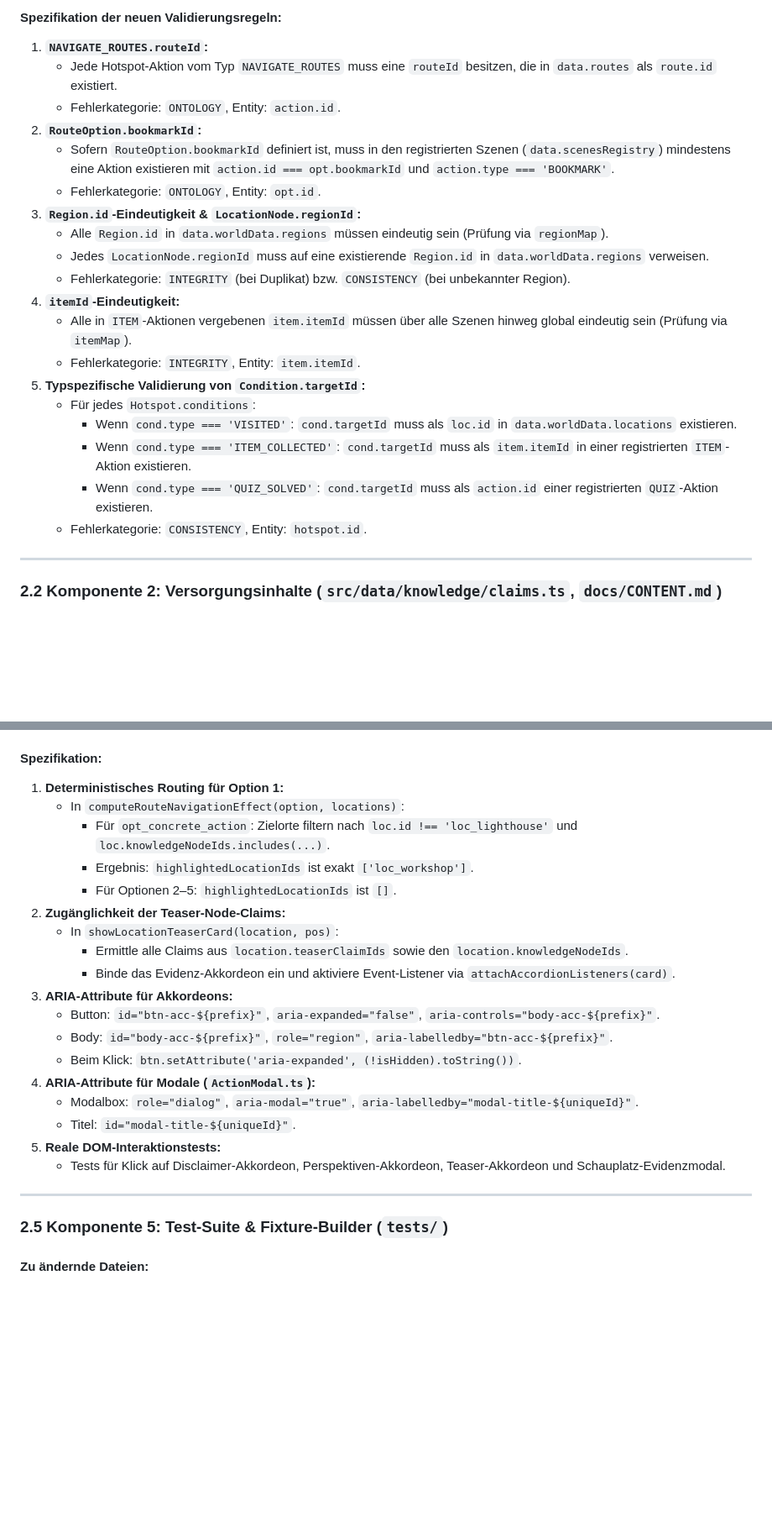
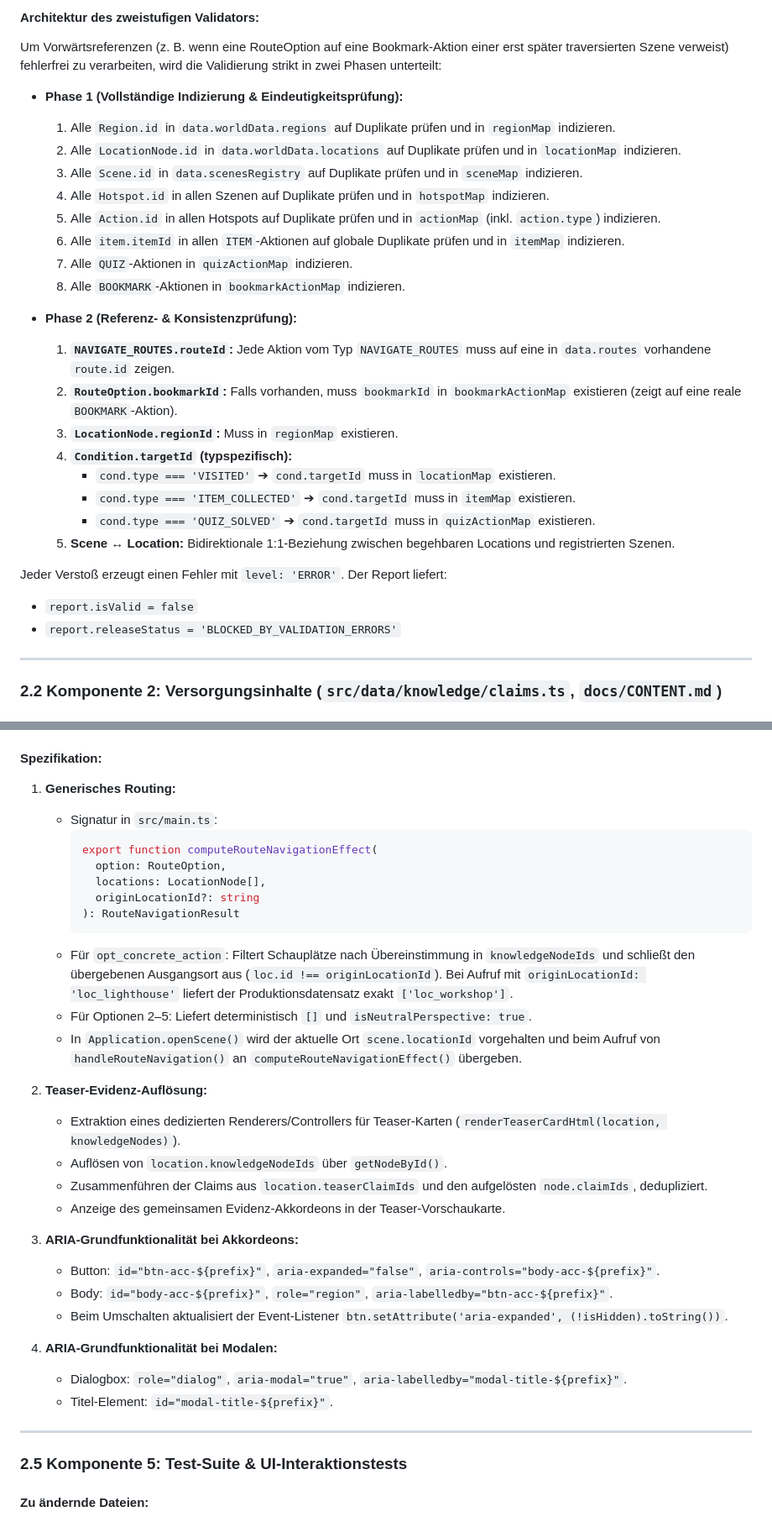
Before and after one commit to TimWeyr/landkarte-der-psychotherapie, a Markdown page: docs/CORRECTION_PLAN_V02_AUDIT_ROUND2.md, 2 parts joined by grey strips. Shown at 84% size. Drawn GitHub-style; blank space fills up the shorter version.

Commit message:
docs: revise CORRECTION_PLAN_V02_AUDIT_ROUND2.md according to review requirements

````diff
--- a/docs/CORRECTION_PLAN_V02_AUDIT_ROUND2.md
+++ b/docs/CORRECTION_PLAN_V02_AUDIT_ROUND2.md
@@ -26,24 +26,30 @@ Dieser Plan definiert die verbindlichen Korrekturschritte für Audit-Runde 2. Er
 
-#### Spezifikation der neuen Validierungsregeln:
-1. **`NAVIGATE_ROUTES.routeId`:**
-   * Jede Hotspot-Aktion vom Typ `NAVIGATE_ROUTES` muss eine `routeId` besitzen, die in `data.routes` als `route.id` existiert.
-   * Fehlerkategorie: `ONTOLOGY`, Entity: `action.id`.
-2. **`RouteOption.bookmarkId`:**
-   * Sofern `RouteOption.bookmarkId` definiert ist, muss in den registrierten Szenen (`data.scenesRegistry`) mindestens eine Aktion existieren mit `action.id === opt.bookmarkId` und `action.type === 'BOOKMARK'`.
-   * Fehlerkategorie: `ONTOLOGY`, Entity: `opt.id`.
-3. **`Region.id`-Eindeutigkeit & `LocationNode.regionId`:**
-   * Alle `Region.id` in `data.worldData.regions` müssen eindeutig sein (Prüfung via `regionMap`).
-   * Jedes `LocationNode.regionId` muss auf eine existierende `Region.id` in `data.worldData.regions` verweisen.
-   * Fehlerkategorie: `INTEGRITY` (bei Duplikat) bzw. `CONSISTENCY` (bei unbekannter Region).
-4. **`itemId`-Eindeutigkeit:**
-   * Alle in `ITEM`-Aktionen vergebenen `item.itemId` müssen über alle Szenen hinweg global eindeutig sein (Prüfung via `itemMap`).
-   * Fehlerkategorie: `INTEGRITY`, Entity: `item.itemId`.
-5. **Typspezifische Validierung von `Condition.targetId`:**
-   * Für jedes `Hotspot.conditions`:
-     - Wenn `cond.type === 'VISITED'`: `cond.targetId` muss als `loc.id` in `data.worldData.locations` existieren.
-     - Wenn `cond.type === 'ITEM_COLLECTED'`: `cond.targetId` muss als `item.itemId` in einer registrierten `ITEM`-Aktion existieren.
-     - Wenn `cond.type === 'QUIZ_SOLVED'`: `cond.targetId` muss als `action.id` einer registrierten `QUIZ`-Aktion existieren.
-   * Fehlerkategorie: `CONSISTENCY`, Entity: `hotspot.id`.
+#### Architektur des zweistufigen Validators:
+Um Vorwärtsreferenzen (z. B. wenn eine RouteOption auf eine Bookmark-Aktion einer erst später traversierten Szene verweist) fehlerfrei zu verarbeiten, wird die Validierung strikt in zwei Phasen unterteilt:
+
+* **Phase 1 (Vollständige Indizierung & Eindeutigkeitsprüfung):**
+  1. Alle `Region.id` in `data.worldData.regions` auf Duplikate prüfen und in `regionMap` indizieren.
+  2. Alle `LocationNode.id` in `data.worldData.locations` auf Duplikate prüfen und in `locationMap` indizieren.
+  3. Alle `Scene.id` in `data.scenesRegistry` auf Duplikate prüfen und in `sceneMap` indizieren.
+  4. Alle `Hotspot.id` in allen Szenen auf Duplikate prüfen und in `hotspotMap` indizieren.
+  5. Alle `Action.id` in allen Hotspots auf Duplikate prüfen und in `actionMap` (inkl. `action.type`) indizieren.
+  6. Alle `item.itemId` in allen `ITEM`-Aktionen auf globale Duplikate prüfen und in `itemMap` indizieren.
+  7. Alle `QUIZ`-Aktionen in `quizActionMap` indizieren.
+  8. Alle `BOOKMARK`-Aktionen in `bookmarkActionMap` indizieren.
+
+* **Phase 2 (Referenz- & Konsistenzprüfung):**
+  1. **`NAVIGATE_ROUTES.routeId`:** Jede Aktion vom Typ `NAVIGATE_ROUTES` muss auf eine in `data.routes` vorhandene `route.id` zeigen.
+  2. **`RouteOption.bookmarkId`:** Falls vorhanden, muss `bookmarkId` in `bookmarkActionMap` existieren (zeigt auf eine reale `BOOKMARK`-Aktion).
+  3. **`LocationNode.regionId`:** Muss in `regionMap` existieren.
+  4. **`Condition.targetId` (typspezifisch):**
+     * `cond.type === 'VISITED'` ➔ `cond.targetId` muss in `locationMap` existieren.
+     * `cond.type === 'ITEM_COLLECTED'` ➔ `cond.targetId` muss in `itemMap` existieren.
+     * `cond.type === 'QUIZ_SOLVED'` ➔ `cond.targetId` muss in `quizActionMap` existieren.
+  5. **Scene ↔ Location:** Bidirektionale 1:1-Beziehung zwischen begehbaren Locations und registrierten Szenen.
+
+Jeder Verstoß erzeugt einen Fehler mit `level: 'ERROR'`. Der Report liefert:
+* `report.isValid = false`
+* `report.releaseStatus = 'BLOCKED_BY_VALIDATION_ERRORS'`
 
 ---
 
@@ -91,26 +106,37 @@ Dieser Plan definiert die verbindlichen Korrekturschritte für Audit-Runde 2. Er
 
 #### Spezifikation:
-1. **Deterministisches Routing für Option 1:**
-   * In `computeRouteNavigationEffect(option, locations)`:
-     - Für `opt_concrete_action`: Zielorte filtern nach `loc.id !== 'loc_lighthouse'` und `loc.knowledgeNodeIds.includes(...)`.
-     - Ergebnis: `highlightedLocationIds` ist exakt `['loc_workshop']`.
-     - Für Optionen 2–5: `highlightedLocationIds` ist `[]`.
-2. **Zugänglichkeit der Teaser-Node-Claims:**
-   * In `showLocationTeaserCard(location, pos)`:
-     - Ermittle alle Claims aus `location.teaserClaimIds` sowie den `location.knowledgeNodeIds`.
-     - Binde das Evidenz-Akkordeon ein und aktiviere Event-Listener via `attachAccordionListeners(card)`.
-3. **ARIA-Attribute für Akkordeons:**
+1. **Generisches Routing:**
+   * Signatur in `src/main.ts`:
+     ```typescript
+     export function computeRouteNavigationEffect(
+       option: RouteOption,
+       locations: LocationNode[],
+       originLocationId?: string
+     ): RouteNavigationResult
+     ```
+   * Für `opt_concrete_action`:
+     Filtert Schauplätze nach Übereinstimmung in `knowledgeNodeIds` und schließt den übergebenen Ausgangsort aus (`loc.id !== originLocationId`).
+     Bei Aufruf mit `originLocationId: 'loc_lighthouse'` liefert der Produktionsdatensatz exakt `['loc_workshop']`.
+   * Für Optionen 2–5: Liefert deterministisch `[]` und `isNeutralPerspective: true`.
+   * In `Application.openScene()` wird der aktuelle Ort `scene.locationId` vorgehalten und beim Aufruf von `handleRouteNavigation()` an `computeRouteNavigationEffect()` übergeben.
+
+2. **Teaser-Evidenz-Auflösung:**
+   * Extraktion eines dedizierten Renderers/Controllers für Teaser-Karten (`renderTeaserCardHtml(location, knowledgeNodes)`).
+   * Auflösen von `location.knowledgeNodeIds` über `getNodeById()`.
+   * Zusammenführen der Claims aus `location.teaserClaimIds` und den aufgelösten `node.claimIds`, dedupliziert.
+   * Anzeige des gemeinsamen Evidenz-Akkordeons in der Teaser-Vorschaukarte.
+
+3. **ARIA-Grundfunktionalität bei Akkordeons:**
    * Button: `id="btn-acc-${prefix}"`, `aria-expanded="false"`, `aria-controls="body-acc-${prefix}"`.
    * Body: `id="body-acc-${prefix}"`, `role="region"`, `aria-labelledby="btn-acc-${prefix}"`.
-   * Beim Klick: `btn.setAttribute('aria-expanded', (!isHidden).toString())`.
-4. **ARIA-Attribute für Modale (`ActionModal.ts`):**
-   * Modalbox: `role="dialog"`, `aria-modal="true"`, `aria-labelledby="modal-title-${uniqueId}"`.
-   * Titel: `id="modal-title-${uniqueId}"`.
-5. **Reale DOM-Interaktionstests:**
-   * Tests für Klick auf Disclaimer-Akkordeon, Perspektiven-Akkordeon, Teaser-Akkordeon und Schauplatz-Evidenzmodal.
+   * Beim Umschalten aktualisiert der Event-Listener `btn.setAttribute('aria-expanded', (!isHidden).toString())`.
+
+4. **ARIA-Grundfunktionalität bei Modalen:**
+   * Dialogbox: `role="dialog"`, `aria-modal="true"`, `aria-labelledby="modal-title-${prefix}"`.
+   * Titel-Element: `id="modal-title-${prefix}"`.
 
 ---
 
-### 2.5 Komponente 5: Test-Suite & Fixture-Builder (`tests/`)
+### 2.5 Komponente 5: Test-Suite & UI-Interaktionstests
 
 #### Zu ändernde Dateien:
````
Also changed, not shown: other parts of docs/CORRECTION_PLAN_V02_AUDIT_ROUND2.md (+95 -63 lines).
